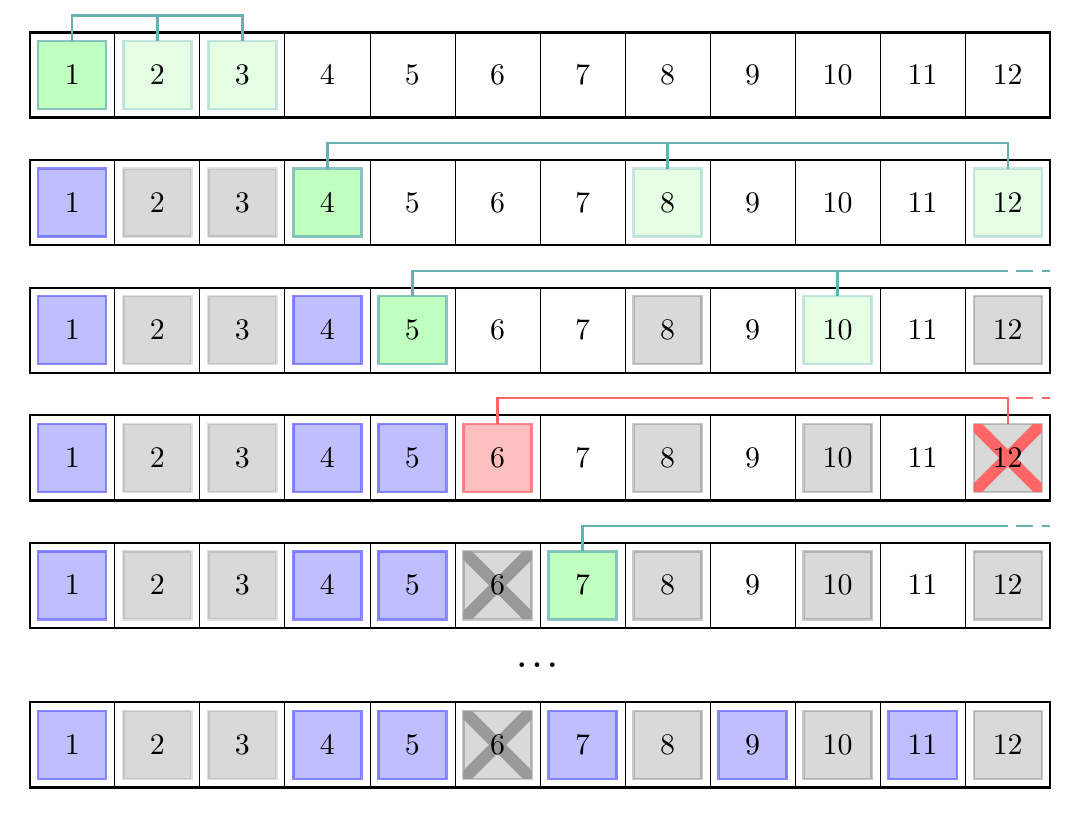
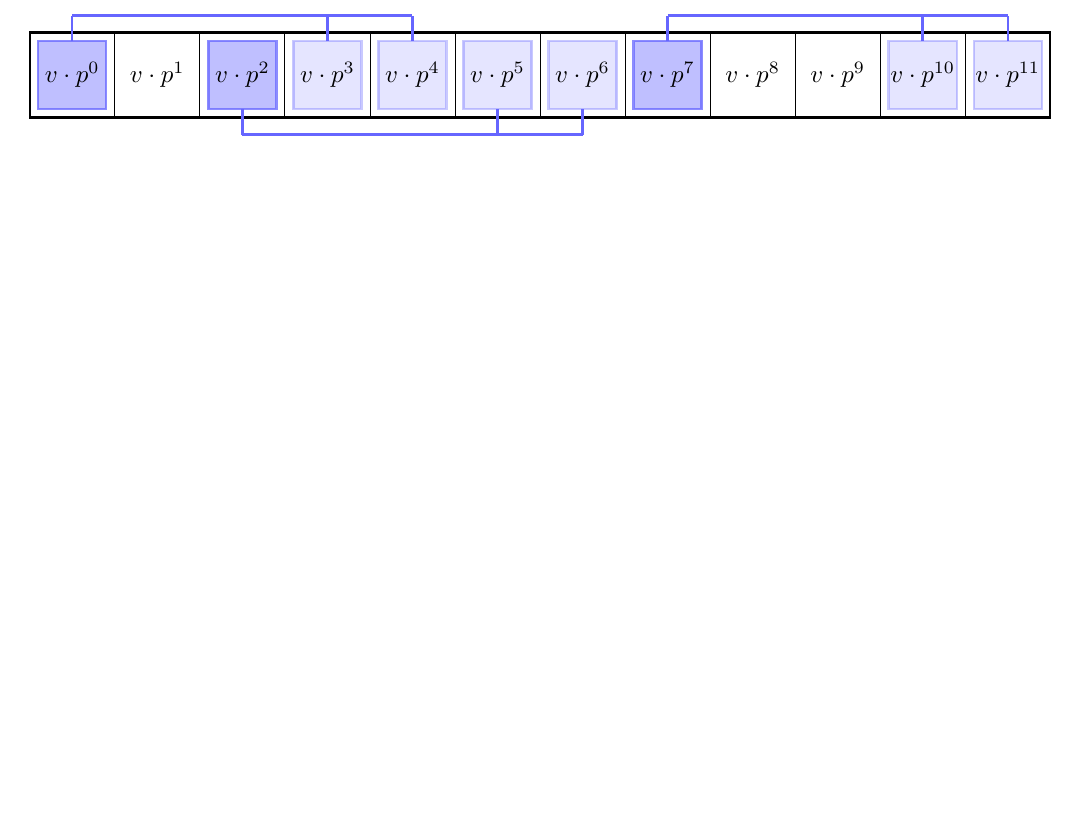
Before and after one commit to gbroxey/blog, a LaTeX document (wip2_diagrams.tex): page 2 of 2 before the commit and page 2 of 3 after it. Compiled offline with pdfLaTeX.

Commit message:
diagram testing

```diff
--- a/wip2_diagrams.tex
+++ b/wip2_diagrams.tex
@@ -83,3 +93,46 @@
+\begin{center}
+\begin{tikzpicture}[scale=1.5, every node/.style={scale=1.25}]
+\begin{scope}[xshift=-0.5cm,yshift=-0.5cm]
+\fill[white!100] (0,0) -- (12, 0) -- (12, 1) -- (0, 1) -- cycle;
+\draw (0,0) grid (12, 1);
+\draw[very thick] (0,0) -- (12, 0) -- (12, 1) -- (0, 1) -- cycle;
+
+% \thickdotshape{black!15}{black!60}{1}{0*1.5}{0.2}
+% \thickdotshape{black!15}{black!60}{2}{0*1.5}{0.2}
+
+%upwards ones
+\foreach \i in {0, 7} {
+  \foreach \j in {0, 3, 4} {
+    \if \j 0
+      \thickdotshape{blue!25}{blue!60}{\i}{0*1.5}{0.75}
+    \else
+      \thickdotshape{blue!10}{blue!60}{\i+\j}{0*1.5}{0.35}
+    \fi
+    \draw[very thick, blue!60] (\i+\j+0.5, 0*1.5+1-\lborder) -- (\i+\j+0.5, 0*1.5+1+2*\lborder);
+    }
+  \draw[very thick, blue!60] (\i+0.5, 0*1.5+1+2*\lborder) -- (\i+4.5, 0*1.5+1+2*\lborder);
+}
+%downwards ones
+\foreach \i in {2} {
+  \foreach \j in {0, 3, 4} {
+    \if \j 0
+      \thickdotshape{blue!25}{blue!60}{\i}{0*1.5}{0.75}
+    \else
+      \thickdotshape{blue!10}{blue!60}{\i+\j}{0*1.5}{0.35}
+    \fi
+    \draw[very thick, blue!60] (\i+\j+0.5, 0*1.5-2*\lborder) -- (\i+\j+0.5, 0*1.5+\lborder);
+    }
+  \draw[very thick, blue!60] (\i+0.5, 0*1.5-2*\lborder) -- (\i+4.5, 0*1.5-2*\lborder);
+}
+
+% \draw[very thick, blue!60] (9.5, 0*1.5+1-\lborder) -- (9.5, 0*1.5+1+2*\lborder) -- (11.5, 0*1.5+1+2*\lborder) -- (11.5, 0*1.5+1-\lborder);
+% \draw[very thick, blue!60] (11.5, 0*1.5+1+2*\lborder) -- (11.6, 0*1.5+1+2*\lborder);
+% \draw[very thick, blue!60] (11.7, 0*1.5+1+2*\lborder) -- (11.8, 0*1.5+1+2*\lborder);
+% \draw[very thick, blue!60] (11.9, 0*1.5+1+2*\lborder) -- (12, 0*1.5+1+2*\lborder);
+
+\end{scope}
+\foreach \i in {0,1,...,11} {
+\node at (\i, 0) {$v \cdot p^{\i}$};
 }
 \end{tikzpicture}
 \end{center}
```
Also changed, not shown: wip2.md (+4 -4 lines), images/wip2/onedim-2.svg (added), output_1.svg (added), output_2.svg (added), output_3.svg (added), wip2_diagrams.pdf, wip2_diagrams.tex (10 more changed lines), 2 other files.
